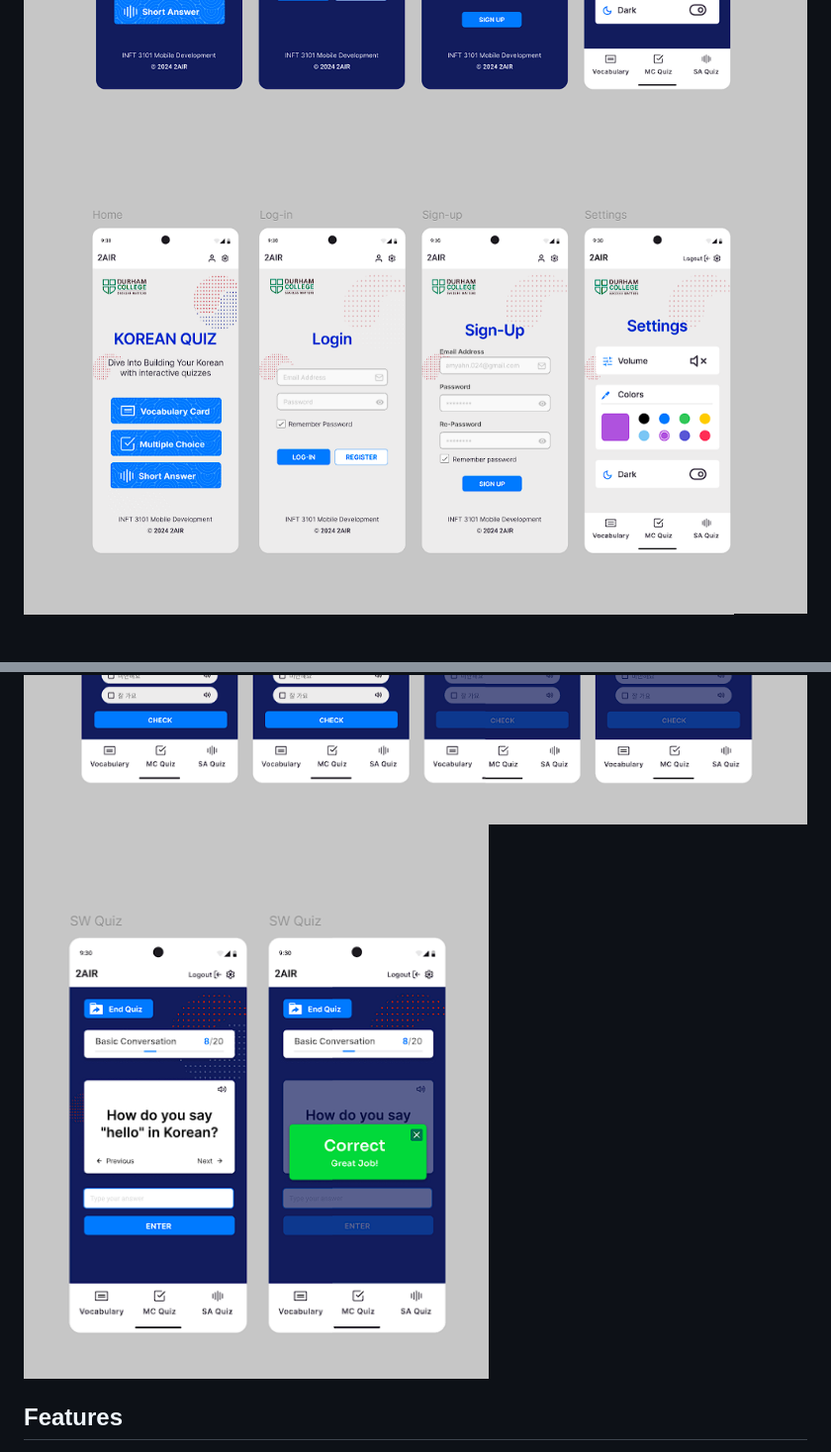
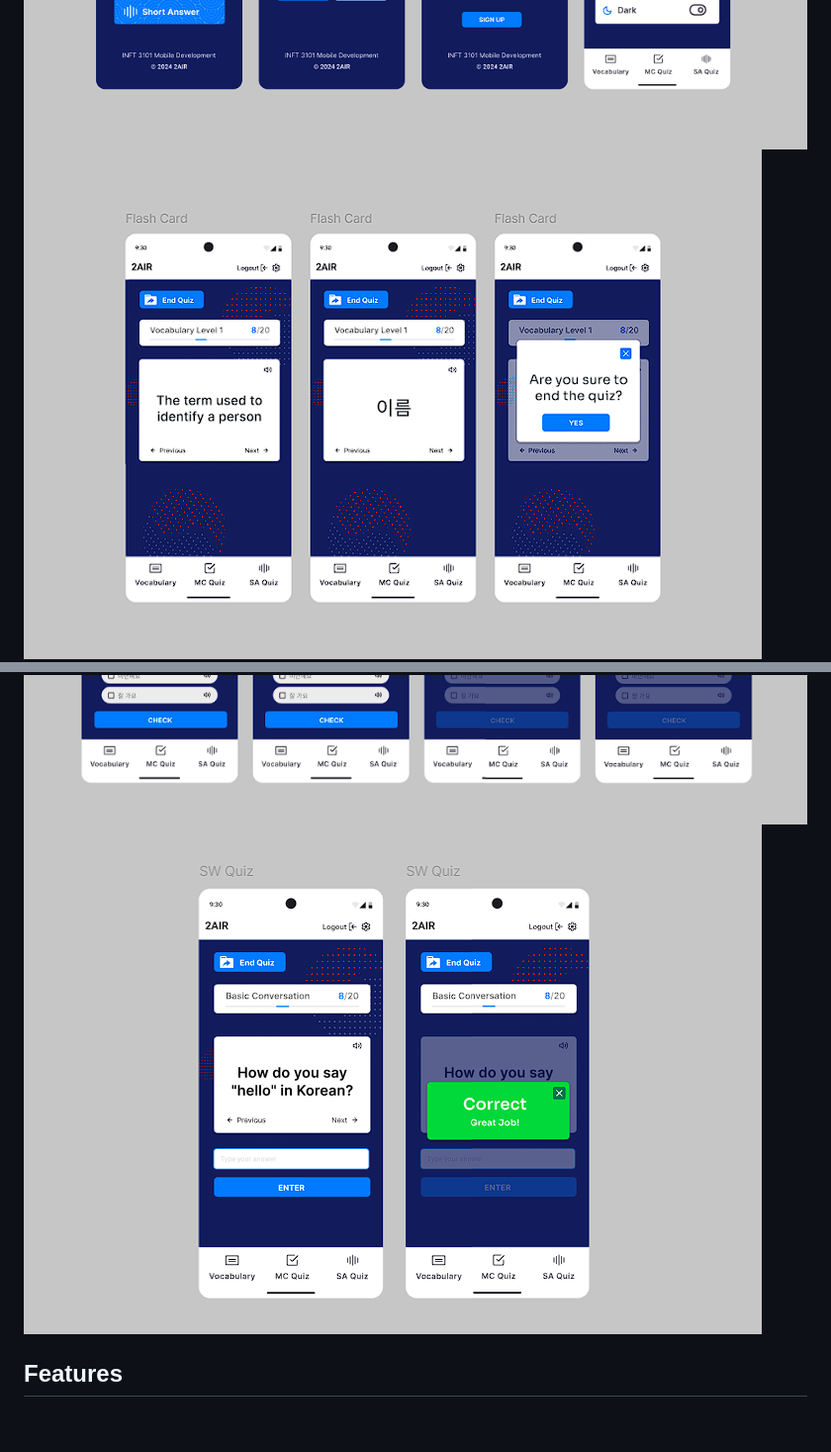
Before and after one commit to HawksP07/INFT3101-MobileDev, a Markdown page: README.md, 2 parts joined by grey strips. Shown: that part at 99% size. Drawn GitHub-style; pictures changed too: image-10.png (added), image-9.png (added); blank space fills up the shorter version.

Commit message:
readme- design pictures updated

```diff
--- a/README.md
+++ b/README.md
@@ -19,10 +19,10 @@ The purpose of developing a language learning app is based on my experience teac
 ![alt text](image.png)
 ![alt text](image-1.png)
 ![alt text](image-2.png)
-![alt text](image-3.png)
+![alt text](image-9.png)
 ![alt text](image-4.png)
 ![alt text](image-5.png)
-![alt text](image-6.png)
+![alt text](image-10.png)
 
 ## Features
 
```
